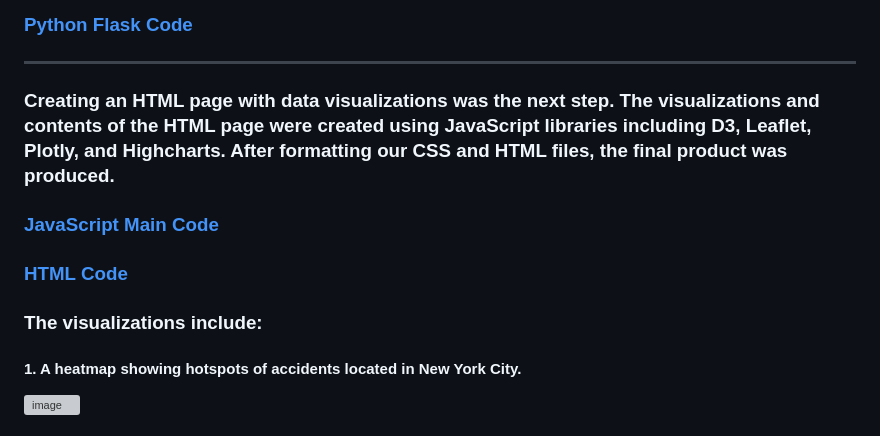
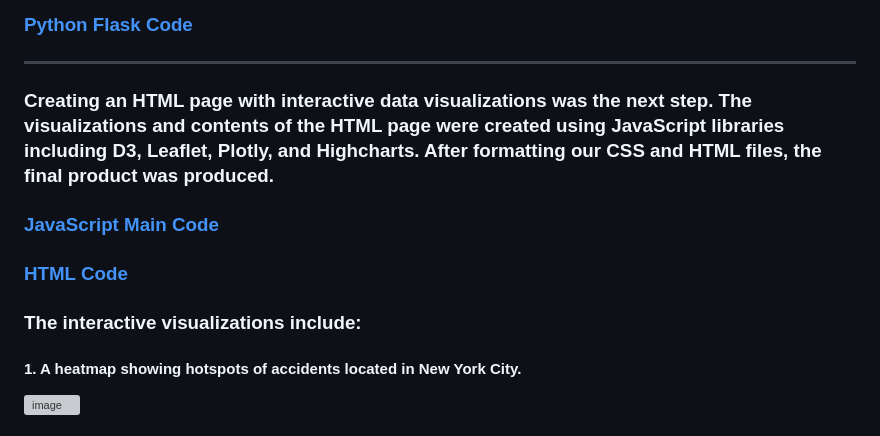
Before and after one commit to rvafaeis/project_3_data_visualizations, a Markdown page: README.md, the part around the change. Rendered like a GitHub page; grey boxes are pictures that could not be loaded.

```diff
--- a/README.md
+++ b/README.md
@@ -18,11 +18,11 @@
 ### []()
 
 -----------------------------------------------------------------------------------------------------------------------------------------------------------------------
-### Creating an HTML page with data visualizations was the next step. The visualizations and contents of the HTML page were created using JavaScript libraries including D3, Leaflet, Plotly, and Highcharts. After formatting our CSS and HTML files, the final product was produced.
+### Creating an HTML page with interactive data visualizations was the next step. The visualizations and contents of the HTML page were created using JavaScript libraries including D3, Leaflet, Plotly, and Highcharts. After formatting our CSS and HTML files, the final product was produced.
 ### [JavaScript Main Code](https://github.com/rvafaeis/project_3_data_visualizations/blob/main/static/js/logic.js)
 ### [HTML Code](https://github.com/rvafaeis/project_3_data_visualizations/blob/main/templates/index.html)
 
-### The visualizations include:
+### The interactive visualizations include:
 ####   1. A heatmap showing hotspots of accidents located in New York City.
 ![image](https://user-images.githubusercontent.com/120426753/234131741-caf25094-3c6f-4a96-b917-81709f4d1fde.png)
 
```
